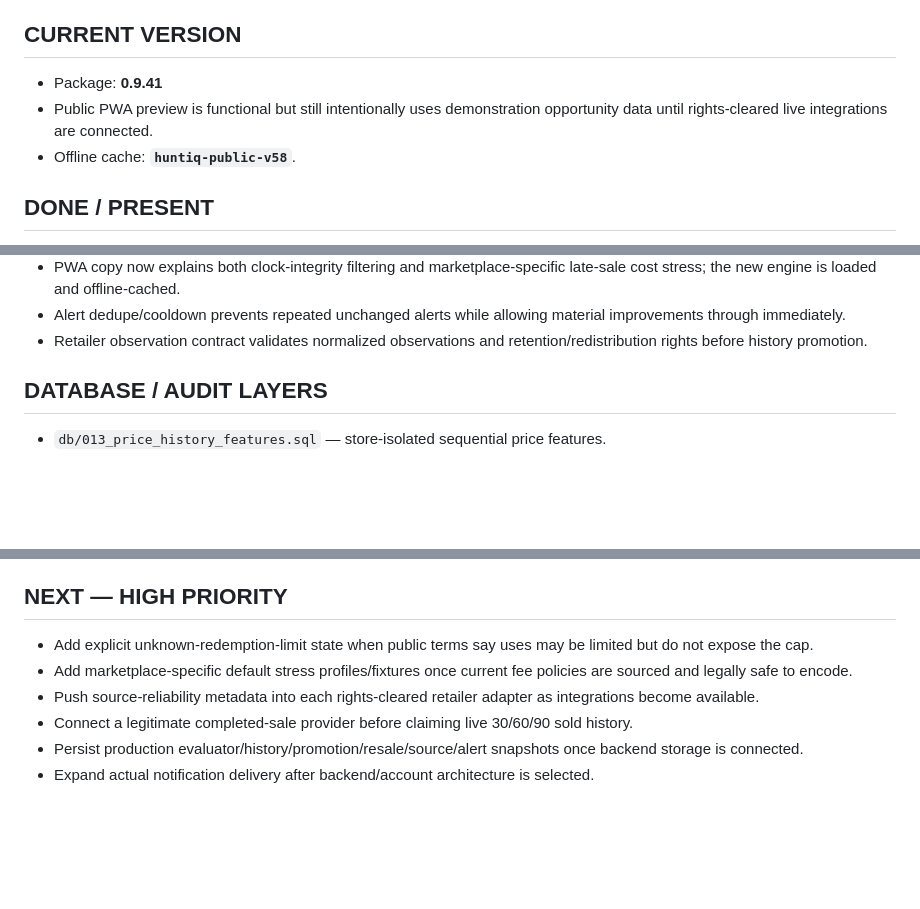
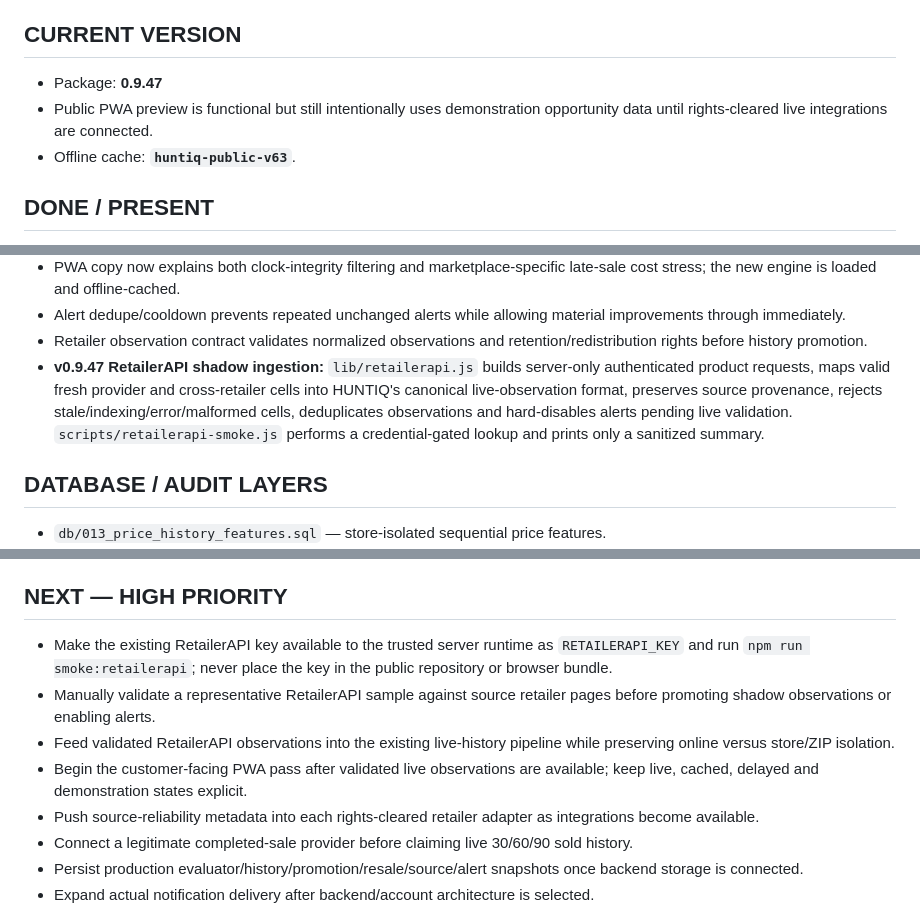
Before and after one commit to huntiqapp-tech/huntiq, a Markdown page: PROJECT_STATUS.md, 3 parts joined by grey strips. Drawn GitHub-style; blank space fills up the shorter version.

Commit message:
v0.9.47: update PROJECT_STATUS.md for RetailerAPI shadow ingestion

```diff
--- a/PROJECT_STATUS.md
+++ b/PROJECT_STATUS.md
@@ -3,9 +3,9 @@
 Last established from repository and product handoff: 2026-09-02. This is the living handoff and must be updated after meaningful work.
 
 ## CURRENT VERSION
-- Package: **0.9.41**
+- Package: **0.9.47**
 - Public PWA preview is functional but still intentionally uses demonstration opportunity data until rights-cleared live integrations are connected.
-- Offline cache: **`huntiq-public-v58`**.
+- Offline cache: **`huntiq-public-v63`**.
 
 ## DONE / PRESENT
 - Mobile-first installable PWA with offline service worker and browser-persistent watchlist.
@@ -26,6 +26,7 @@ Last established from repository and product handoff: 2026-09-02. This is the li
 - PWA copy now explains both clock-integrity filtering and marketplace-specific late-sale cost stress; the new engine is loaded and offline-cached.
 - Alert dedupe/cooldown prevents repeated unchanged alerts while allowing material improvements through immediately.
 - Retailer observation contract validates normalized observations and retention/redistribution rights before history promotion.
+- **v0.9.47 RetailerAPI shadow ingestion:** `lib/retailerapi.js` builds server-only authenticated product requests, maps valid fresh provider and cross-retailer cells into HUNTIQ's canonical live-observation format, preserves source provenance, rejects stale/indexing/error/malformed cells, deduplicates observations and hard-disables alerts pending live validation. `scripts/retailerapi-smoke.js` performs a credential-gated lookup and prints only a sanitized summary.
 
 ## DATABASE / AUDIT LAYERS
 - `db/013_price_history_features.sql` — store-isolated sequential price features.
@@ -77,8 +79,10 @@ Last established from repository and product handoff: 2026-09-02. This is the li
 - Raw completed-sale evidence remains immutable even when evaluator-level filtering/downweighting excludes it.
 
 ## NEXT — HIGH PRIORITY
-- Add explicit unknown-redemption-limit state when public terms say uses may be limited but do not expose the cap.
-- Add marketplace-specific default stress profiles/fixtures once current fee policies are sourced and legally safe to encode.
+- Make the existing RetailerAPI key available to the trusted server runtime as `RETAILERAPI_KEY` and run `npm run smoke:retailerapi`; never place the key in the public repository or browser bundle.
+- Manually validate a representative RetailerAPI sample against source retailer pages before promoting shadow observations or enabling alerts.
+- Feed validated RetailerAPI observations into the existing live-history pipeline while preserving online versus store/ZIP isolation.
+- Begin the customer-facing PWA pass after validated live observations are available; keep live, cached, delayed and demonstration states explicit.
 - Push source-reliability metadata into each rights-cleared retailer adapter as integrations become available.
 - Connect a legitimate completed-sale provider before claiming live 30/60/90 sold history.
 - Persist production evaluator/history/promotion/resale/source/alert snapshots once backend storage is connected.
```
Also changed, not shown: other parts of PROJECT_STATUS.md (+1 -0 lines).
